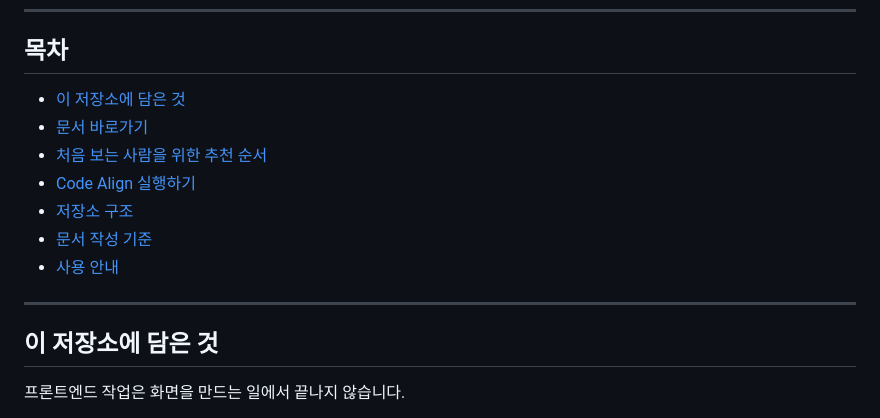
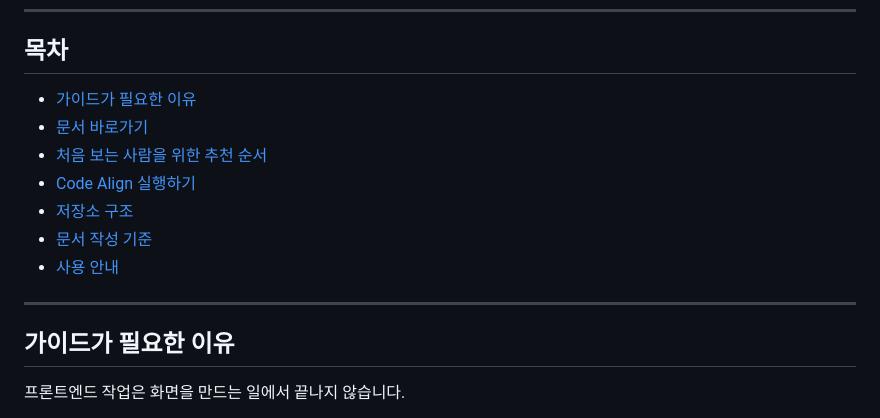
Before and after one commit to heodokyung/frontend-guide, a Markdown page: README.md, the part around the change. Drawn GitHub-style.

```diff
--- a/README.md
+++ b/README.md
@@ -23,7 +23,7 @@ Git, Markdown, Markup/CSS, 접근성, 클린 코드, TypeScript, Vanilla JS 전
 
 ## 목차
 
-- [이 저장소에 담은 것](#이-저장소에-담은-것)
+- [가이드가 필요한 이유](#가이드가-필요한-이유)
 - [문서 바로가기](#문서-바로가기)
 - [처음 보는 사람을 위한 추천 순서](#처음-보는-사람을-위한-추천-순서)
 - [Code Align 실행하기](#code-align-실행하기)
@@ -33,7 +33,7 @@ Git, Markdown, Markup/CSS, 접근성, 클린 코드, TypeScript, Vanilla JS 전
 
 ---
 
-## 이 저장소에 담은 것
+## 가이드가 필요한 이유
 
 프론트엔드 작업은 화면을 만드는 일에서 끝나지 않습니다.
 
```
